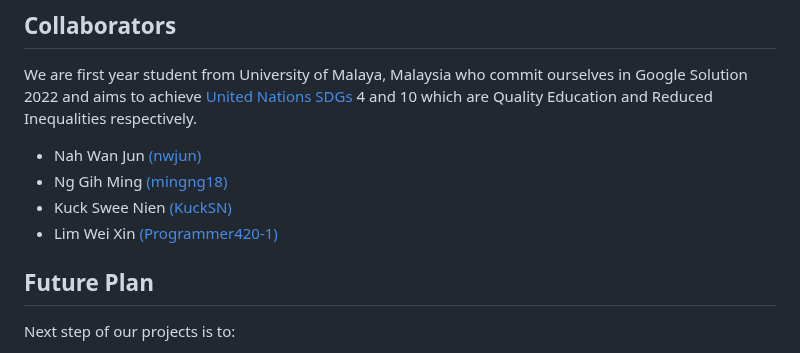
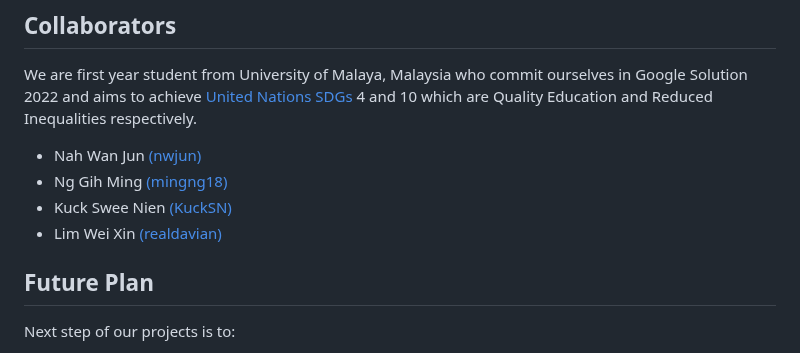
Before and after one commit to quartet02/handsfree, a Markdown page: README.md, the part around the change. Drawn GitHub-style.

```diff
--- a/README.md
+++ b/README.md
@@ -53,7 +53,7 @@ We are first year student from University of Malaya, Malaysia who commit ourselv
 - Nah Wan Jun [(nwjun)](https://github.com/nwjun)
 - Ng Gih Ming [(mingng18)](https://github.com/mingng18)
 - Kuck Swee Nien [(KuckSN)](https://github.com/KuckSN)
-- Lim Wei Xin [(Programmer420-1)](https://github.com/realdavian)
+- Lim Wei Xin [(realdavian)](https://github.com/realdavian)
 
 ## Future Plan
 Next step of our projects is to: <br />
```
